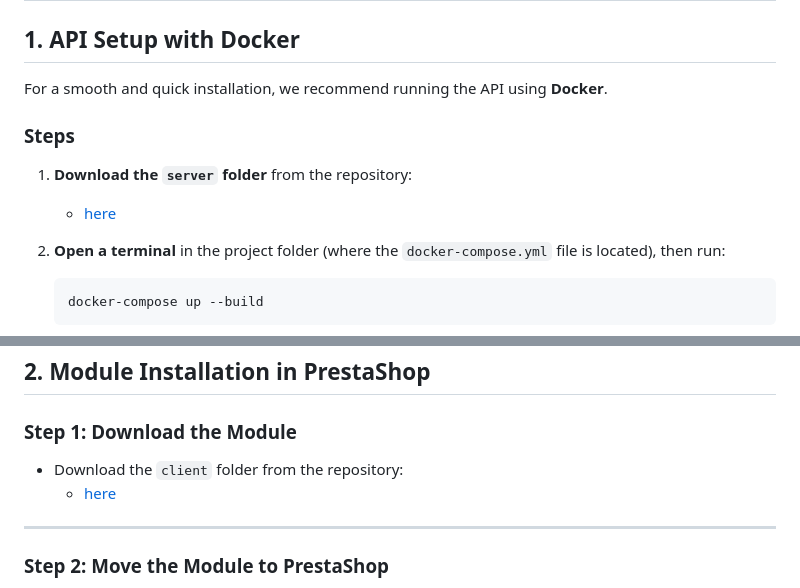
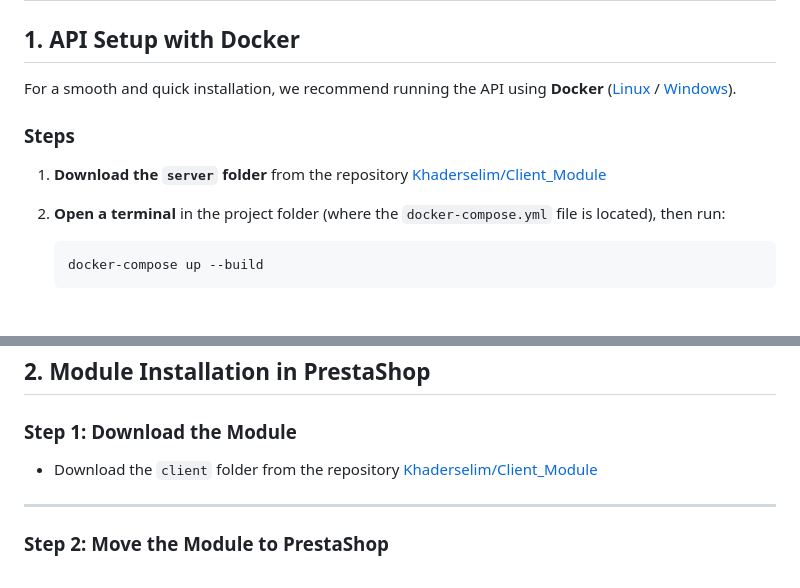
Before and after one commit to Khaderselim/Client_Module, a Markdown page: Readme.md, 2 parts joined by grey strips. Rendered like a GitHub page; blank space fills up the shorter version.

```diff
--- a/Readme.md
+++ b/Readme.md
@@ -40,12 +40,12 @@ Ensure you have the following installed:
 
 ## 1. API Setup with Docker
 
-For a smooth and quick installation, we recommend running the API using **Docker**.
+For a smooth and quick installation, we recommend running the API using **Docker** ([Linux](https://docs.docker.com/engine/install/ubuntu/#install-using-the-repository) / [Windows](https://docs.docker.com/docker-for-windows/install/)).
 
 ### Steps
 
-1. **Download the `server` folder** from the repository:
-    - [here](https://github.com/Khaderselim/Client_Module.git)
+1. **Download the `server` folder** from the repository [Khaderselim/Client_Module](https://github.com/Khaderselim/Client_Module.git)
+
 
 2. **Open a terminal** in the project folder (where the `docker-compose.yml` file is located), then run:
 
@@ -102,9 +102,7 @@ If you prefer a GUI, you can use **Docker Desktop** to:
 
 ### Step 1: Download the Module
 
-- Download the `client` folder from the repository:
-    - [here](https://github.com/Khaderselim/Client_Module.git)
-
+- Download the `client` folder from the repository [Khaderselim/Client_Module](https://github.com/Khaderselim/Client_Module.git)
 ---
 
 ### Step 2: Move the Module to PrestaShop
```
